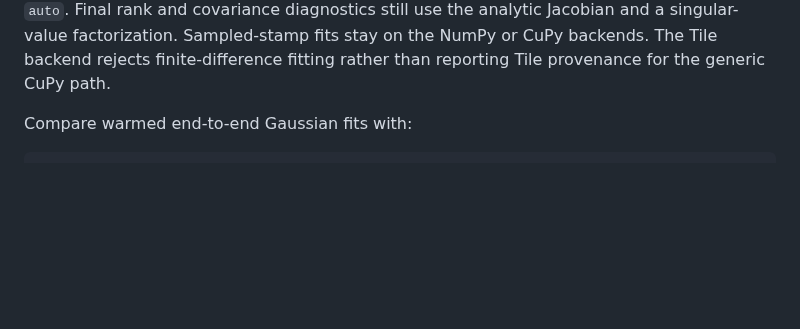
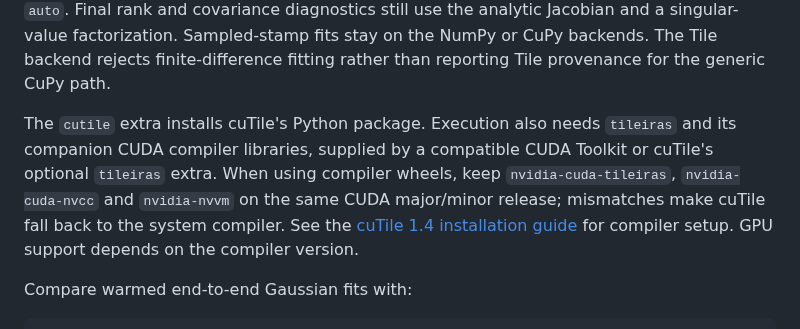
Before and after one commit to NVIDIA/cuPhoton, a Markdown page: docs/components/xfit.md, the part around the change. GitHub-like rendering; blank space fills up the shorter version.

Commit message:
Document cuTile compiler prerequisites for xFit
Signed-off-by: Trent Nelson <trentn@nvidia.com>

```diff
--- a/docs/components/xfit.md
+++ b/docs/components/xfit.md
@@ -74,6 +74,14 @@ covariance diagnostics still use the analytic Jacobian and a singular-value
 factorization. Sampled-stamp fits stay on the NumPy or CuPy backends. The Tile
 backend rejects finite-difference fitting rather than reporting Tile
 provenance for the generic CuPy path.
+
+The `cutile` extra installs cuTile's Python package. Execution also needs
+`tileiras` and its companion CUDA compiler libraries, supplied by a compatible
+CUDA Toolkit or cuTile's optional `tileiras` extra. When using compiler wheels,
+keep `nvidia-cuda-tileiras`, `nvidia-cuda-nvcc` and `nvidia-nvvm` on the same
+CUDA major/minor release; mismatches make cuTile fall back to the system
+compiler. See the [cuTile 1.4 installation guide](https://github.com/NVIDIA/cutile-python/blob/v1.4.0/docs/source/quickstart.rst#L25-L49)
+for compiler setup. GPU support depends on the compiler version.
 
 Compare warmed end-to-end Gaussian fits with:
 
```
